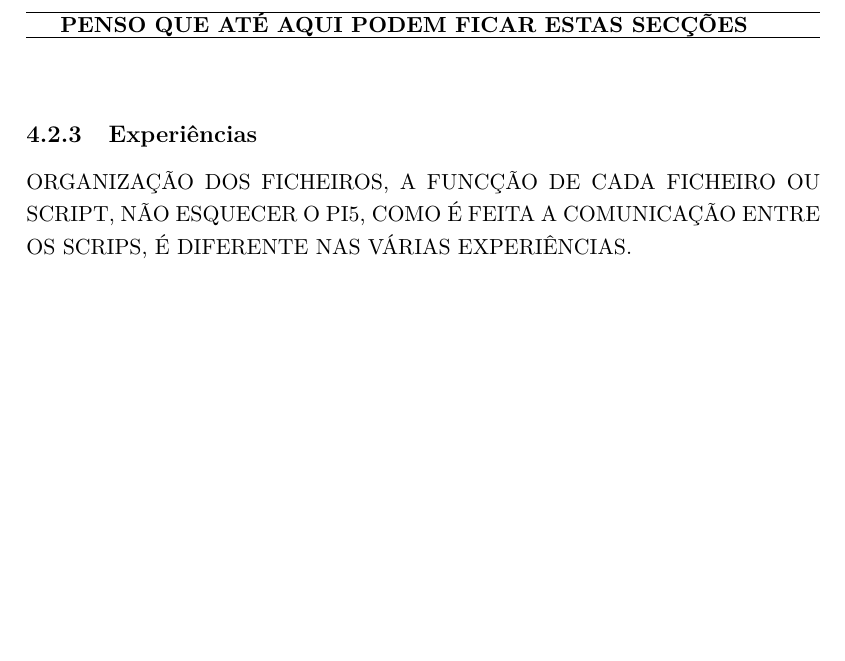
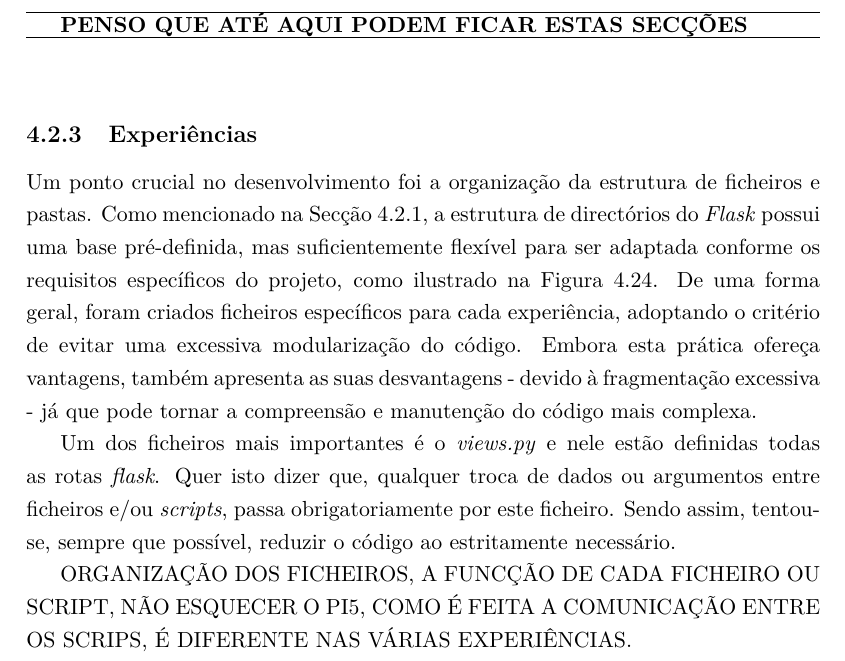
Before and after one commit to eddygrinder/LaRE_LaTeX, a LaTeX thesis (main.tex, which reads chapters/chapter4.tex): part of page 134 of 166, cut so that both start at the same text, the shorter picture padded with empty space. Compiled offline with pdfLaTeX.

Commit message:
update chap 4 - Software

```diff
--- a/chapters/chapter4.tex
+++ b/chapters/chapter4.tex
@@ -878,6 +878,12 @@ Este facto levantou alguns problemas e dificuldades no desenvolvimento do códig
 
 \subsection{Experiências}
 \label{sec:descricao_experiencia}
+Um ponto crucial no desenvolvimento foi a organização da estrutura de ficheiros e pastas. Como mencionado na Secção \ref{sec:flask}, a estrutura de directórios do \textit{Flask} possui uma base pré-definida, mas suficientemente flexível para ser adaptada conforme os requisitos específicos do projeto, como ilustrado na Figura \ref{fig:estruturapastas}. De uma forma geral, foram criados ficheiros específicos para cada experiência, adoptando o critério de evitar uma excessiva modularização do código. Embora esta prática ofereça vantagens, também apresenta as suas desvantagens - devido à fragmentação excessiva - já que pode tornar a compreensão e manutenção do código mais complexa.
+
+Um dos ficheiros mais importantes é o \textit{views.py} e nele estão definidas todas as rotas \textit{flask}. Quer isto dizer que, qualquer troca de dados ou argumentos entre ficheiros e/ou \textit{scripts}, passa obrigatoriamente por este ficheiro. Sendo assim, tentou-se, sempre que possível, reduzir o código ao estritamente necessário.
+
+
+
 ORGANIZAÇÃO DOS FICHEIROS, A FUNCÇÃO DE CADA FICHEIRO OU SCRIPT, NÃO ESQUECER O PI5, COMO É FEITA A COMUNICAÇÃO ENTRE OS SCRIPS, É DIFERENTE NAS VÁRIAS EXPERIÊNCIAS.
 
 Há um ficheiro central que ``controla'' todas as rotas \textit{flask} - views.py.
```
Also changed, not shown: main.gls, 12 other files.
